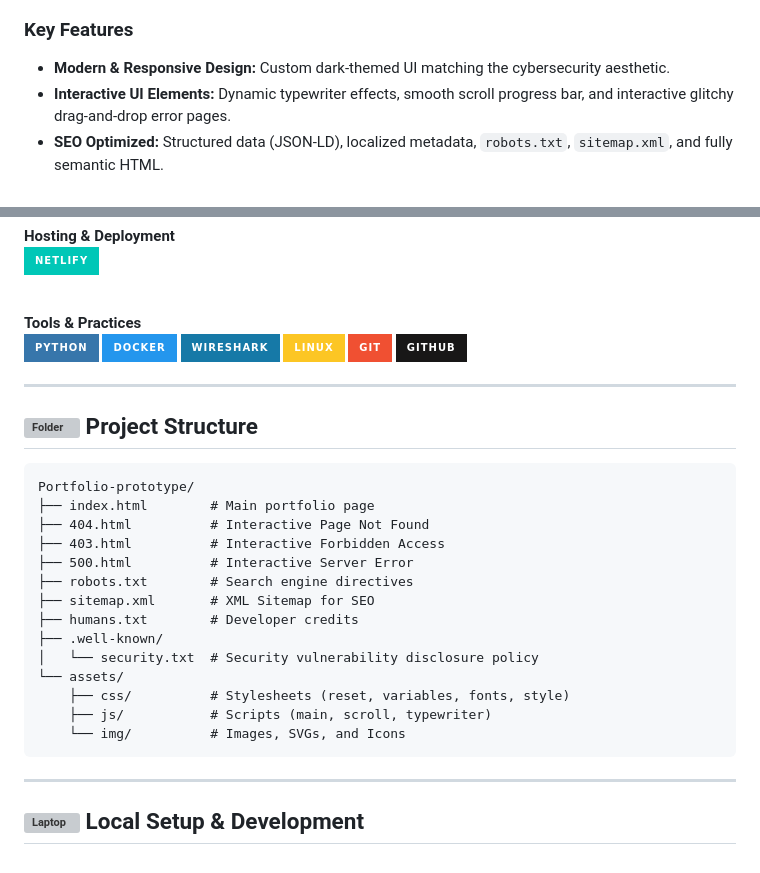
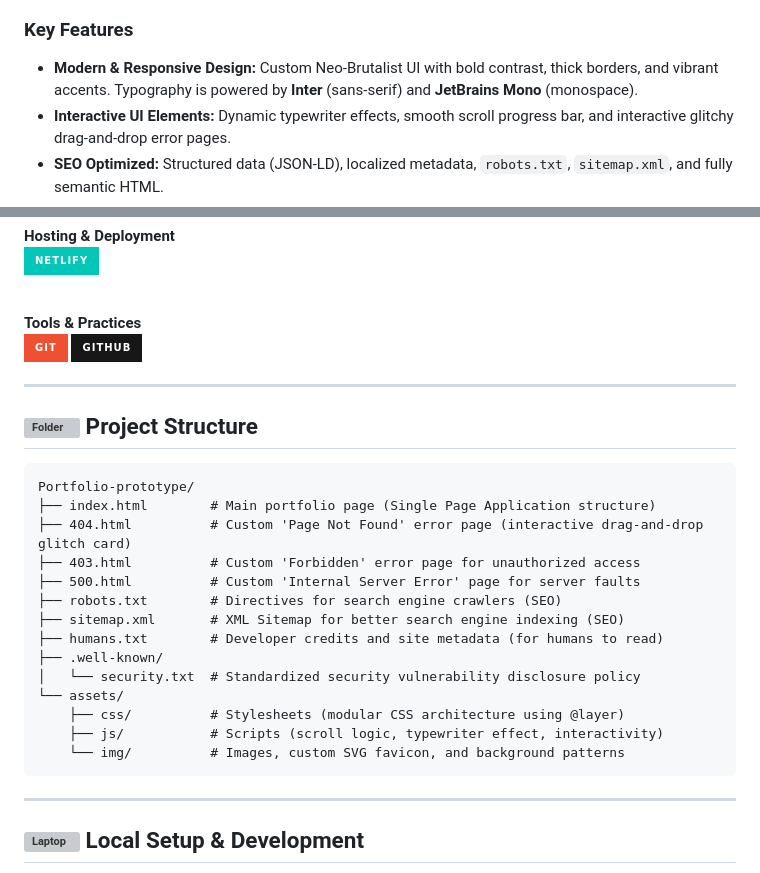
Before and after one commit to bisug/My-Portfolio, a Markdown page: README.md, 2 parts joined by grey strips. GitHub-like rendering; badges without logos; grey boxes are pictures that could not be loaded.

Commit message:
docs: update project description, remove outdated tech badges, and clarify directory structure in README

````diff
--- a/README.md
+++ b/README.md
@@ -27,7 +27,7 @@ This is my personal portfolio website designed to showcase my projects, skills,
 
 ### Key Features
 
-- **Modern & Responsive Design:** Custom dark-themed UI matching the cybersecurity aesthetic.
+- **Modern & Responsive Design:** Custom Neo-Brutalist UI with bold contrast, thick borders, and vibrant accents. Typography is powered by **Inter** (sans-serif) and **JetBrains Mono** (monospace).
 - **Interactive UI Elements:** Dynamic typewriter effects, smooth scroll progress bar, and interactive glitchy drag-and-drop error pages.
 - **SEO Optimized:** Structured data (JSON-LD), localized metadata, `robots.txt`, `sitemap.xml`, and fully semantic HTML.
 - **Accessibility:** Keyboard navigable, screen-reader friendly, and respects `prefers-reduced-motion` settings.
@@ -54,10 +54,6 @@ This is my personal portfolio website designed to showcase my projects, skills,
 
 **Tools & Practices**
 <br>
-<img src="https://img.shields.io/badge/Python-3776AB?style=for-the-badge&logo=python&logoColor=white" alt="Python">
-<img src="https://img.shields.io/badge/Docker-2496ED?style=for-the-badge&logo=docker&logoColor=white" alt="Docker">
-<img src="https://img.shields.io/badge/Wireshark-1679A7?style=for-the-badge&logo=wireshark&logoColor=white" alt="Wireshark">
-<img src="https://img.shields.io/badge/Linux-FCC624?style=for-the-badge&logo=linux&logoColor=black" alt="Linux">
 <img src="https://img.shields.io/badge/Git-F05032?style=for-the-badge&logo=git&logoColor=white" alt="Git">
 <img src="https://img.shields.io/badge/GitHub-181717?style=for-the-badge&logo=github&logoColor=white" alt="GitHub">
 
@@ -67,19 +63,19 @@ This is my personal portfolio website designed to showcase my projects, skills,
 
 ```text
 Portfolio-prototype/
-├── index.html        # Main portfolio page
-├── 404.html          # Interactive Page Not Found
-├── 403.html          # Interactive Forbidden Access
-├── 500.html          # Interactive Server Error
-├── robots.txt        # Search engine directives
-├── sitemap.xml       # XML Sitemap for SEO
-├── humans.txt        # Developer credits
+├── index.html        # Main portfolio page (Single Page Application structure)
+├── 404.html          # Custom 'Page Not Found' error page (interactive drag-and-drop glitch card)
+├── 403.html          # Custom 'Forbidden' error page for unauthorized access
+├── 500.html          # Custom 'Internal Server Error' page for server faults
+├── robots.txt        # Directives for search engine crawlers (SEO)
+├── sitemap.xml       # XML Sitemap for better search engine indexing (SEO)
+├── humans.txt        # Developer credits and site metadata (for humans to read)
 ├── .well-known/
-│   └── security.txt  # Security vulnerability disclosure policy
+│   └── security.txt  # Standardized security vulnerability disclosure policy
 └── assets/
-    ├── css/          # Stylesheets (reset, variables, fonts, style)
-    ├── js/           # Scripts (main, scroll, typewriter)
-    └── img/          # Images, SVGs, and Icons
+    ├── css/          # Stylesheets (modular CSS architecture using @layer)
+    ├── js/           # Scripts (scroll logic, typewriter effect, interactivity)
+    └── img/          # Images, custom SVG favicon, and background patterns
 ```
 
 ---
````
